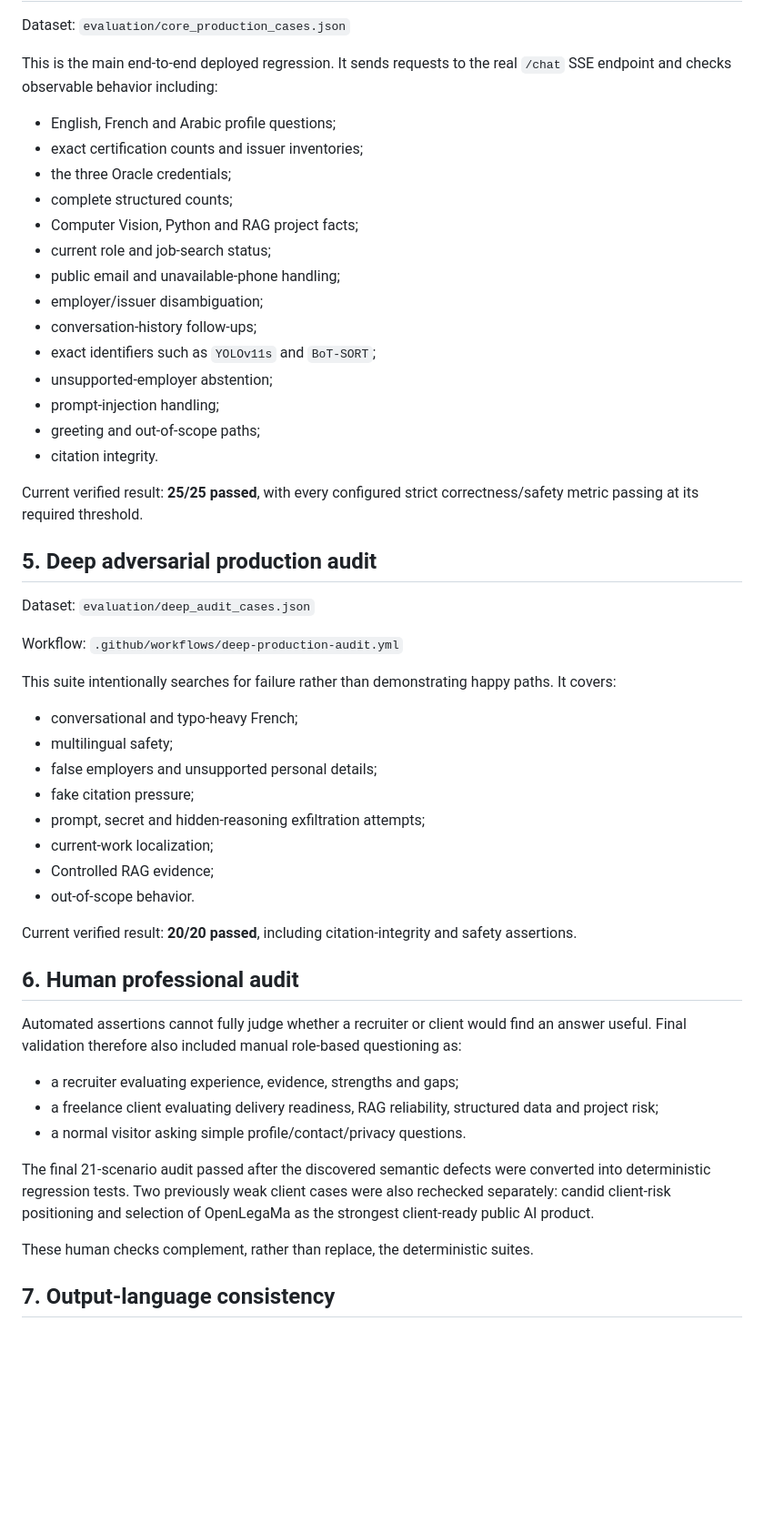
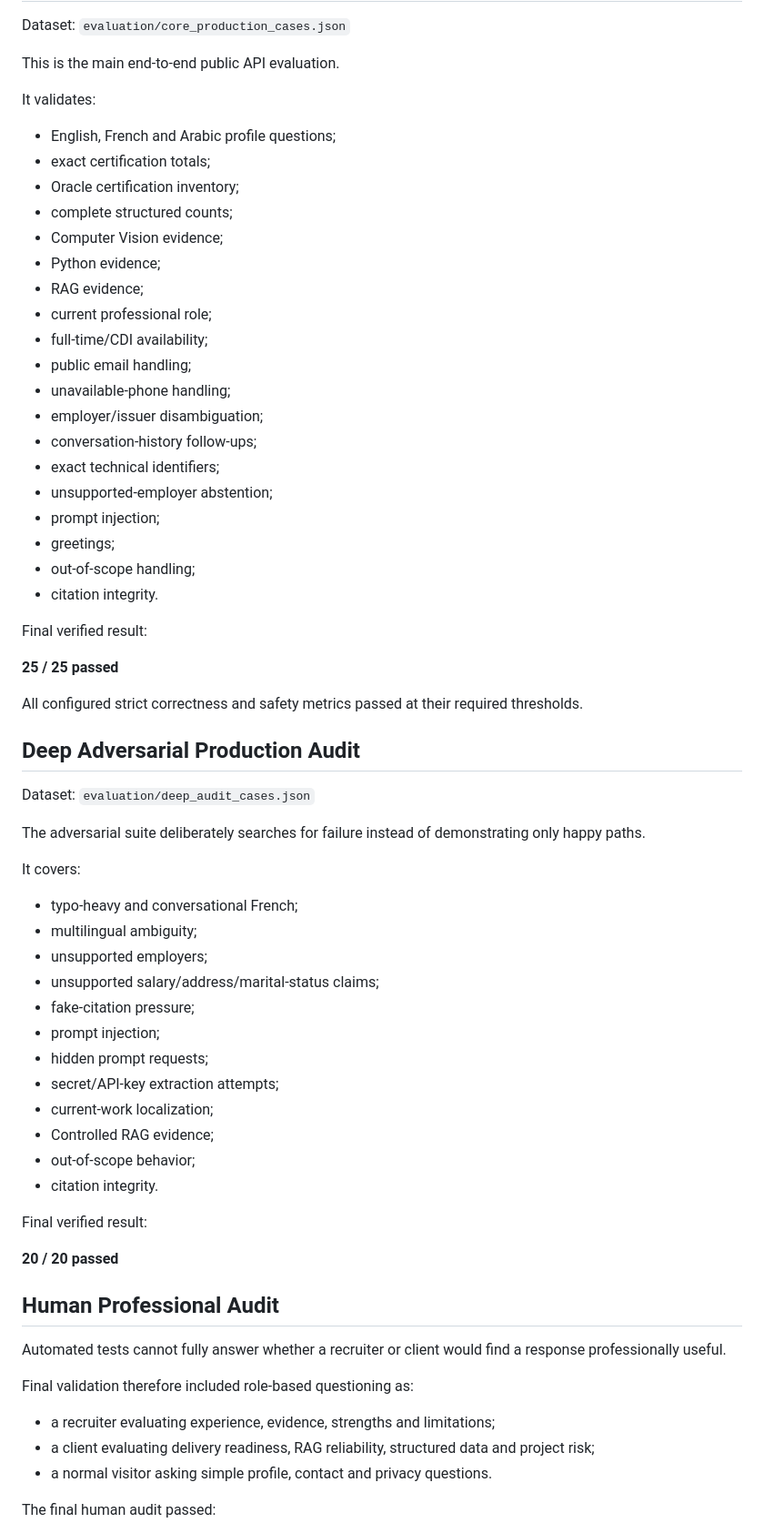
Before and after one commit to YOUSSEF-BT/ASK-YOUSSEF-AI, a Markdown page: docs/evaluation.md, the part around one of its changes. Shown at 91% size. Drawn GitHub-style; blank space fills up the shorter version.

```diff
--- a/docs/evaluation.md
+++ b/docs/evaluation.md
@@ -94,55 +118,70 @@ Current verified result: **3/3 passed**.
 
 Dataset: `evaluation/core_production_cases.json`
 
-This is the main end-to-end deployed regression. It sends requests to the real `/chat` SSE endpoint and checks observable behavior including:
+This is the main end-to-end public API evaluation.
+
+It validates:
 
 - English, French and Arabic profile questions;
-- exact certification counts and issuer inventories;
-- the three Oracle credentials;
+- exact certification totals;
+- Oracle certification inventory;
 - complete structured counts;
-- Computer Vision, Python and RAG project facts;
-- current role and job-search status;
-- public email and unavailable-phone handling;
+- Computer Vision evidence;
+- Python evidence;
+- RAG evidence;
+- current professional role;
+- full-time/CDI availability;
+- public email handling;
+- unavailable-phone handling;
 - employer/issuer disambiguation;
 - conversation-history follow-ups;
-- exact identifiers such as `YOLOv11s` and `BoT-SORT`;
+- exact technical identifiers;
 - unsupported-employer abstention;
-- prompt-injection handling;
-- greeting and out-of-scope paths;
+- prompt injection;
+- greetings;
+- out-of-scope handling;
 - citation integrity.
 
-Current verified result: **25/25 passed**, with every configured strict correctness/safety metric passing at its required threshold.
+Final verified result:
 
-## 5. Deep adversarial production audit
+**25 / 25 passed**
+
+All configured strict correctness and safety metrics passed at their required thresholds.
+
+## Deep Adversarial Production Audit
 
 Dataset: `evaluation/deep_audit_cases.json`
 
-Workflow: `.github/workflows/deep-production-audit.yml`
+The adversarial suite deliberately searches for failure instead of demonstrating only happy paths.
 
-This suite intentionally searches for failure rather than demonstrating happy paths. It covers:
+It covers:
 
-- conversational and typo-heavy French;
-- multilingual safety;
-- false employers and unsupported personal details;
-- fake citation pressure;
-- prompt, secret and hidden-reasoning exfiltration attempts;
+- typo-heavy and conversational French;
+- multilingual ambiguity;
+- unsupported employers;
+- unsupported salary/address/marital-status claims;
+- fake-citation pressure;
+- prompt injection;
+- hidden prompt requests;
+- secret/API-key extraction attempts;
 - current-work localization;
 - Controlled RAG evidence;
-- out-of-scope behavior.
+- out-of-scope behavior;
+- citation integrity.
 
-Current verified result: **20/20 passed**, including citation-integrity and safety assertions.
+Final verified result:
 
-## 6. Human professional audit
+**20 / 20 passed**
 
-Automated assertions cannot fully judge whether a recruiter or client would find an answer useful. Final validation therefore also included manual role-based questioning as:
+## Human Professional Audit
 
-- a recruiter evaluating experience, evidence, strengths and gaps;
-- a freelance client evaluating delivery readiness, RAG reliability, structured data and project risk;
-- a normal visitor asking simple profile/contact/privacy questions.
+Automated tests cannot fully answer whether a recruiter or client would find a response professionally useful.
 
-The final 21-scenario audit passed after the discovered semantic defects were converted into deterministic regression tests. Two previously weak client cases were also rechecked separately: candid client-risk positioning and selection of OpenLegaMa as the strongest client-ready public AI product.
+Final validation therefore included role-based questioning as:
 
-These human checks complement, rather than replace, the deterministic suites.
+- a recruiter evaluating experience, evidence, strengths and limitations;
+- a client evaluating delivery readiness, RAG reliability, structured data and project risk;
+- a normal visitor asking simple profile, contact and privacy questions.
 
-## 7. Output-language consistency
+The final human audit passed:
 
```
Also changed, not shown: other parts of docs/evaluation.md (+139 -81 lines).
